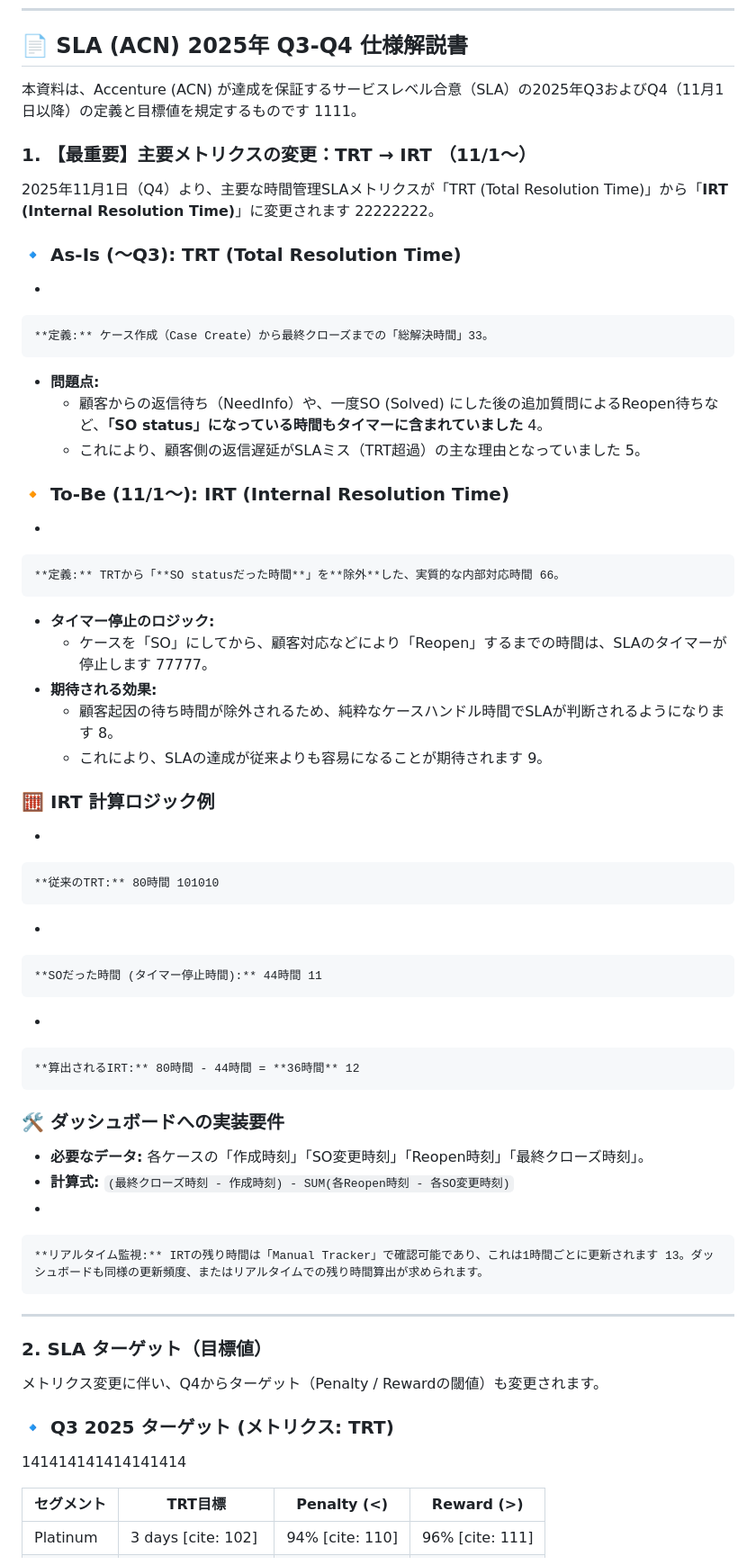
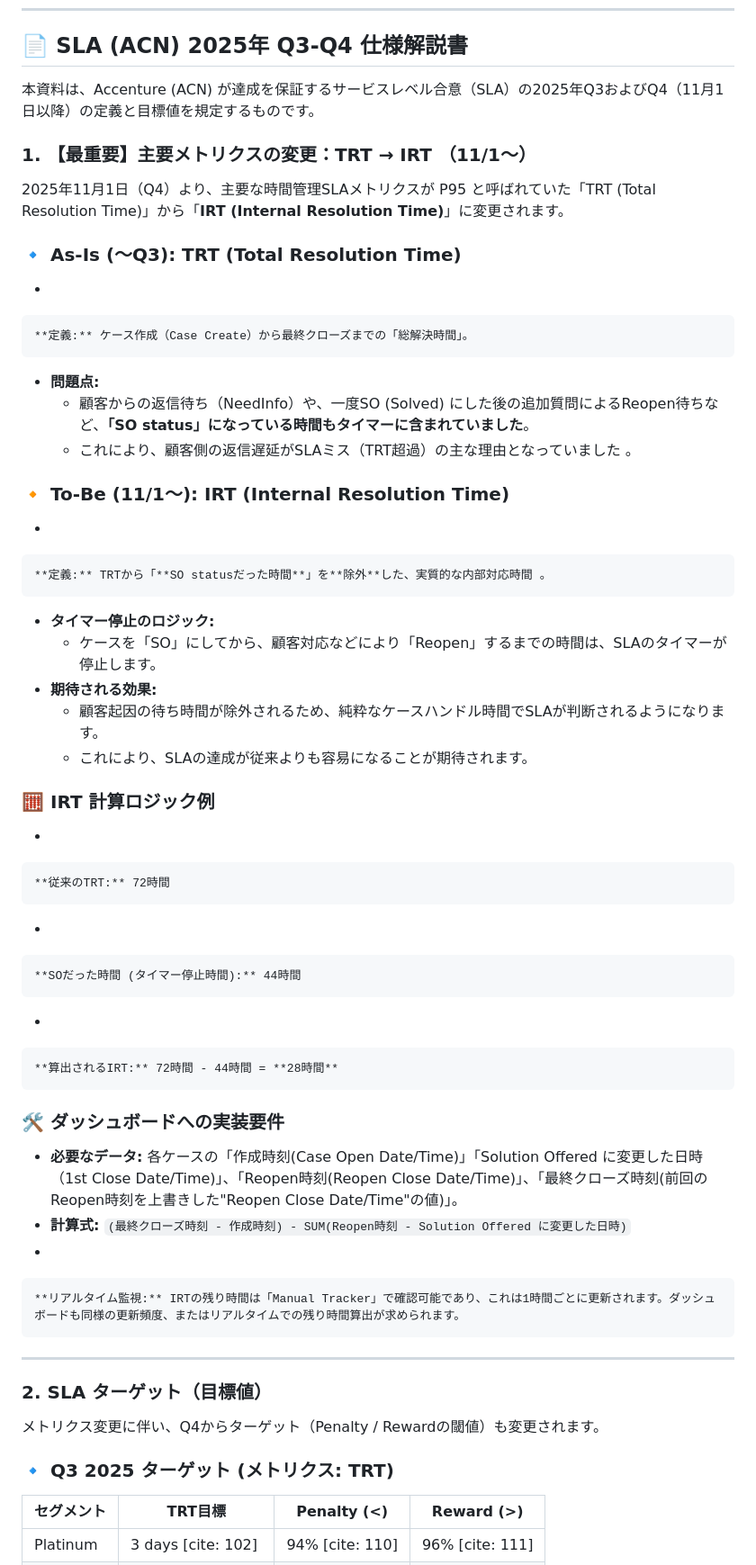
Before and after one commit to Daito369/CasesDash-ClaudeWeb, a Markdown page: IRT.md, the part around one of its changes. Shown at 90% size. GitHub-like rendering.

```diff
--- a/IRT.md
+++ b/IRT.md
@@ -3,56 +3,56 @@
 
 ## 📄 SLA (ACN) 2025年 Q3-Q4 仕様解説書
 
-本資料は、Accenture (ACN) が達成を保証するサービスレベル合意（SLA）の2025年Q3およびQ4（11月1日以降）の定義と目標値を規定するものです 1111。
+本資料は、Accenture (ACN) が達成を保証するサービスレベル合意（SLA）の2025年Q3およびQ4（11月1日以降）の定義と目標値を規定するものです。
 
 ### 1. 【最重要】主要メトリクスの変更：TRT → IRT （11/1～）
 
-2025年11月1日（Q4）より、主要な時間管理SLAメトリクスが「TRT (Total Resolution Time)」から「**IRT (Internal Resolution Time)**」に変更されます 22222222。
+2025年11月1日（Q4）より、主要な時間管理SLAメトリクスが P95 と呼ばれていた「TRT (Total Resolution Time)」から「**IRT (Internal Resolution Time)**」に変更されます。
 
 ### 🔹 As-Is (～Q3): TRT (Total Resolution Time)
 
 -
 
-    **定義:** ケース作成（Case Create）から最終クローズまでの「総解決時間」33。
+    **定義:** ケース作成（Case Create）から最終クローズまでの「総解決時間」。
 
 - **問題点:**
-    - 顧客からの返信待ち（NeedInfo）や、一度SO (Solved) にした後の追加質問によるReopen待ちなど、**「SO status」になっている時間もタイマーに含まれていました** 4。
-    - これにより、顧客側の返信遅延がSLAミス（TRT超過）の主な理由となっていました 5。
+    - 顧客からの返信待ち（NeedInfo）や、一度SO (Solved) にした後の追加質問によるReopen待ちなど、**「SO status」になっている時間もタイマーに含まれていました**。
+    - これにより、顧客側の返信遅延がSLAミス（TRT超過）の主な理由となっていました 。
 
 ### 🔸 To-Be (11/1～): IRT (Internal Resolution Time)
 
 -
 
-    **定義:** TRTから「**SO statusだった時間**」を**除外**した、実質的な内部対応時間 66。
+    **定義:** TRTから「**SO statusだった時間**」を**除外**した、実質的な内部対応時間 。
 
 - **タイマー停止のロジック:**
-    - ケースを「SO」にしてから、顧客対応などにより「Reopen」するまでの時間は、SLAのタイマーが停止します 77777。
+    - ケースを「SO」にしてから、顧客対応などにより「Reopen」するまでの時間は、SLAのタイマーが停止します。
 - **期待される効果:**
-    - 顧客起因の待ち時間が除外されるため、純粋なケースハンドル時間でSLAが判断されるようになります 8。
-    - これにより、SLAの達成が従来よりも容易になることが期待されます 9。
+    - 顧客起因の待ち時間が除外されるため、純粋なケースハンドル時間でSLAが判断されるようになります。
+    - これにより、SLAの達成が従来よりも容易になることが期待されます。
 
 ### 🧮 IRT 計算ロジック例
 
 -
 
-    **従来のTRT:** 80時間 101010
+    **従来のTRT:** 72時間
 
 -
 
-    **SOだった時間 (タイマー停止時間):** 44時間 11
+    **SOだった時間 (タイマー停止時間):** 44時間
 
 -
 
-    **算出されるIRT:** 80時間 - 44時間 = **36時間** 12
+    **算出されるIRT:** 72時間 - 44時間 = **28時間**
 
 
 ### 🛠️ ダッシュボードへの実装要件
 
-- **必要なデータ:** 各ケースの「作成時刻」「SO変更時刻」「Reopen時刻」「最終クローズ時刻」。
-- **計算式:** `(最終クローズ時刻 - 作成時刻) - SUM(各Reopen時刻 - 各SO変更時刻)`
+- **必要なデータ:** 各ケースの「作成時刻(Case Open Date/Time)」「Solution Offered に変更した日時（1st Close Date/Time)」、「Reopen時刻(Reopen Close Date/Time)」、「最終クローズ時刻(前回のReopen時刻を上書きした"Reopen Close Date/Time"の値)」。
+- **計算式:** `(最終クローズ時刻 - 作成時刻) - SUM(Reopen時刻 - Solution Offered に変更した日時)`
 -
 
-    **リアルタイム監視:** IRTの残り時間は「Manual Tracker」で確認可能であり、これは1時間ごとに更新されます 13。ダッシュボードも同様の更新頻度、またはリアルタイムでの残り時間算出が求められます。
+    **リアルタイム監視:** IRTの残り時間は「Manual Tracker」で確認可能であり、これは1時間ごとに更新されます。ダッシュボードも同様の更新頻度、またはリアルタイムでの残り時間算出が求められます。
 
 
 ---
@@ -63,7 +63,6 @@
 
 ### 🔹 Q3 2025 ターゲット (メトリクス: TRT)
 
-141414141414141414
 
 | **セグメント** | **TRT目標** | **Penalty (<)** | **Reward (>)** |
 | --- | --- | --- | --- |
```
Also changed, not shown: other parts of IRT.md (+11 -14 lines).
